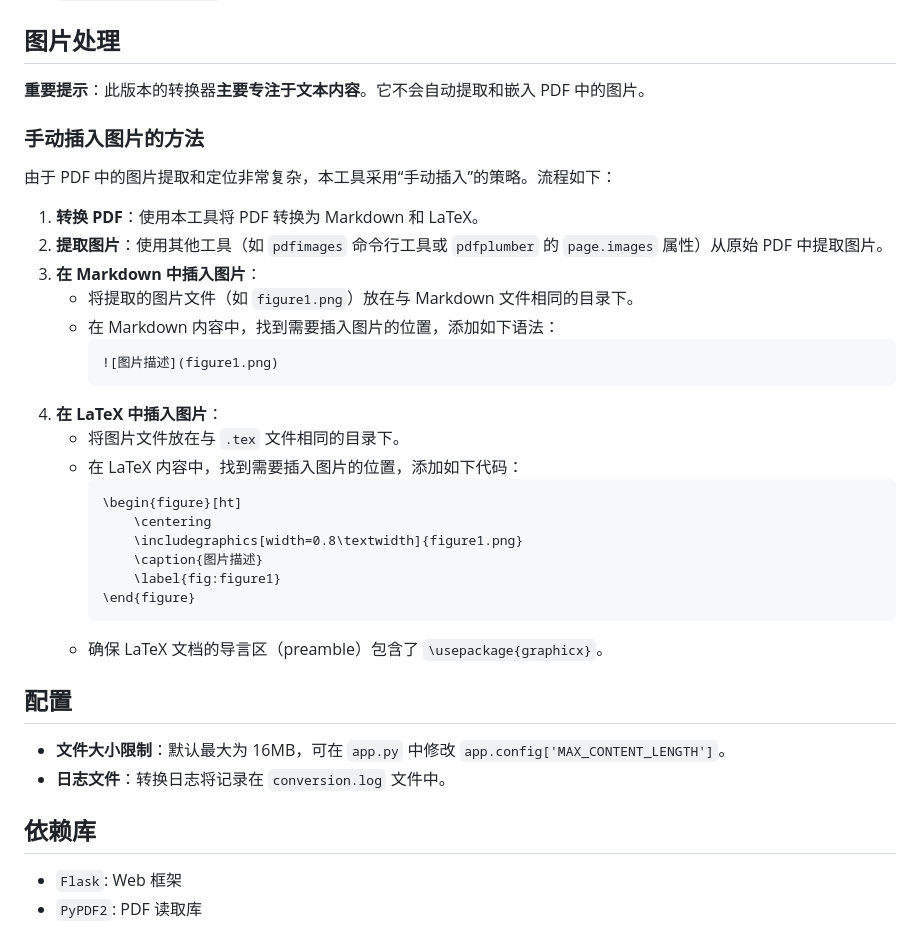
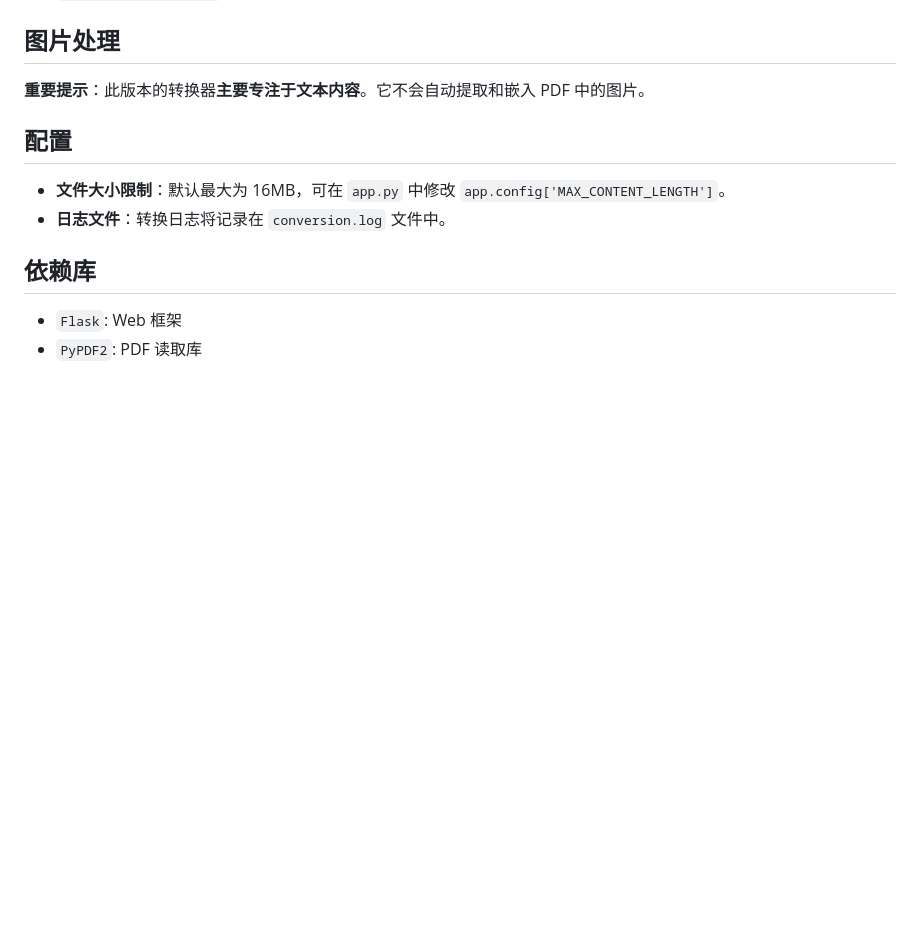
Before and after one commit to CaoYongshengcys/pdf2md2latex, a Markdown page: README.md, the part around the change. Drawn GitHub-style; blank space fills up the shorter version.

````diff
--- a/README.md
+++ b/README.md
@@ -80,31 +80,6 @@
 
 **重要提示**：此版本的转换器**主要专注于文本内容**。它不会自动提取和嵌入 PDF 中的图片。
 
-### 手动插入图片的方法
-
-由于 PDF 中的图片提取和定位非常复杂，本工具采用“手动插入”的策略。流程如下：
-
-1.  **转换 PDF**：使用本工具将 PDF 转换为 Markdown 和 LaTeX。
-2.  **提取图片**：使用其他工具（如 `pdfimages` 命令行工具或 `pdfplumber` 的 `page.images` 属性）从原始 PDF 中提取图片。
-3.  **在 Markdown 中插入图片**：
-    *   将提取的图片文件（如 `figure1.png`）放在与 Markdown 文件相同的目录下。
-    *   在 Markdown 内容中，找到需要插入图片的位置，添加如下语法：
-        ```markdown
-        ![图片描述](figure1.png)
-        ```
-4.  **在 LaTeX 中插入图片**：
-    *   将图片文件放在与 `.tex` 文件相同的目录下。
-    *   在 LaTeX 内容中，找到需要插入图片的位置，添加如下代码：
-        ```latex
-        \begin{figure}[ht]
-            \centering
-            \includegraphics[width=0.8\textwidth]{figure1.png}
-            \caption{图片描述}
-            \label{fig:figure1}
-        \end{figure}
-        ```
-    *   确保 LaTeX 文档的导言区（preamble）包含了 `\usepackage{graphicx}`。
-
 ## 配置
 
 *   **文件大小限制**：默认最大为 16MB，可在 `app.py` 中修改 `app.config['MAX_CONTENT_LENGTH']`。
````
